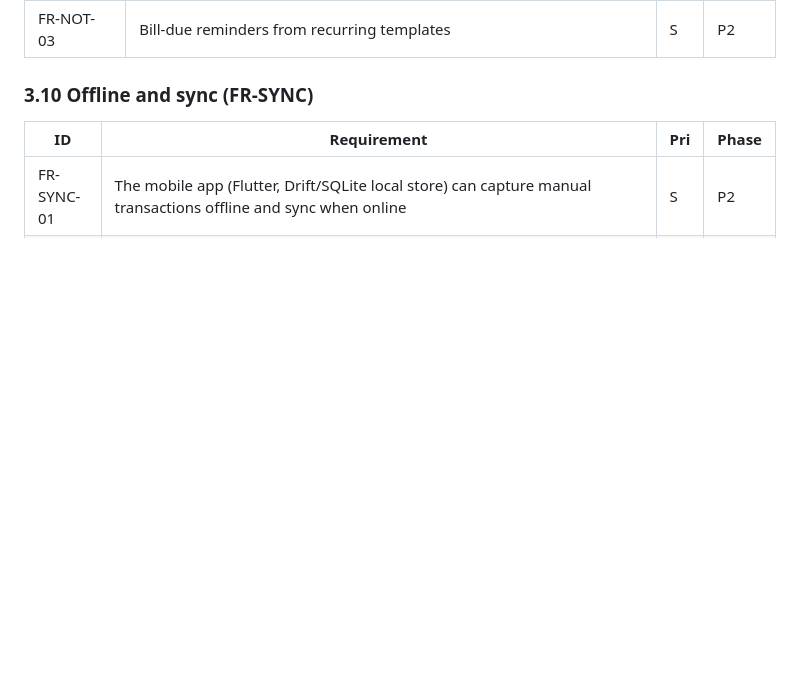
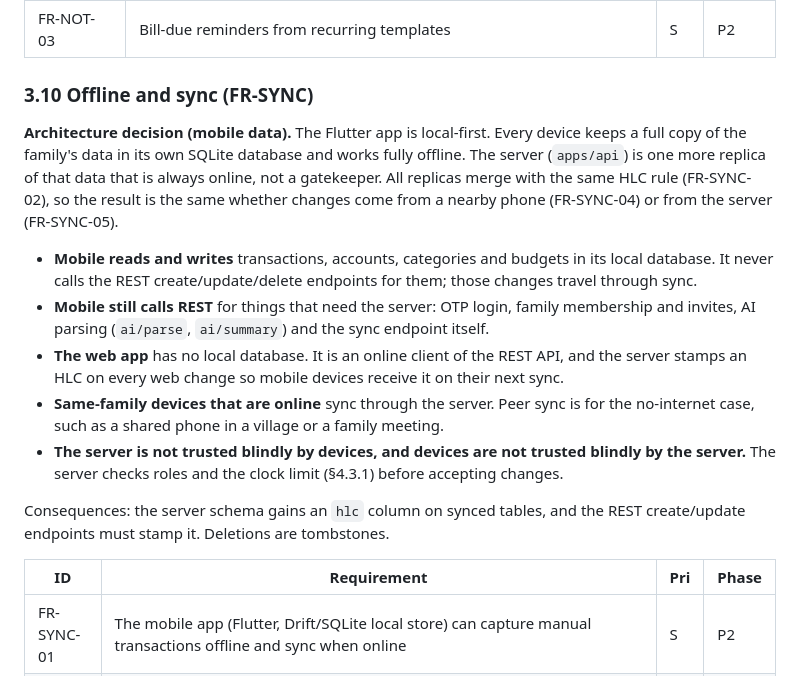
Before and after one commit to raihan31/amar-poribar, a Markdown page: docs/SRS.md, the part around the change. Drawn GitHub-style; blank space fills up the shorter version.

Commit message:
SRS: decide mobile architecture as local-first with server as a replica (#15)
Co-Authored-By: Claude Sonnet 5.5 <noreply@anthropic.com>

```diff
--- a/docs/SRS.md
+++ b/docs/SRS.md
@@ -190,6 +190,16 @@ Priority: **M** = must, **S** = should, **C** = could.
 | FR-NOT-03 | Bill-due reminders from recurring templates | S | P2 |
 
 ### 3.10 Offline and sync (FR-SYNC)
+
+**Architecture decision (mobile data).** The Flutter app is local-first. Every device keeps a full copy of the family's data in its own SQLite database and works fully offline. The server (`apps/api`) is one more replica of that data that is always online, not a gatekeeper. All replicas merge with the same HLC rule (FR-SYNC-02), so the result is the same whether changes come from a nearby phone (FR-SYNC-04) or from the server (FR-SYNC-05).
+
+- **Mobile reads and writes** transactions, accounts, categories and budgets in its local database. It never calls the REST create/update/delete endpoints for them; those changes travel through sync.
+- **Mobile still calls REST** for things that need the server: OTP login, family membership and invites, AI parsing (`ai/parse`, `ai/summary`) and the sync endpoint itself.
+- **The web app** has no local database. It is an online client of the REST API, and the server stamps an HLC on every web change so mobile devices receive it on their next sync.
+- **Same-family devices that are online** sync through the server. Peer sync is for the no-internet case, such as a shared phone in a village or a family meeting.
+- **The server is not trusted blindly by devices, and devices are not trusted blindly by the server.** The server checks roles and the clock limit (§4.3.1) before accepting changes.
+
+Consequences: the server schema gains an `hlc` column on synced tables, and the REST create/update endpoints must stamp it. Deletions are tombstones.
 
 | ID | Requirement | Pri | Phase |
 |---|---|---|---|
```
